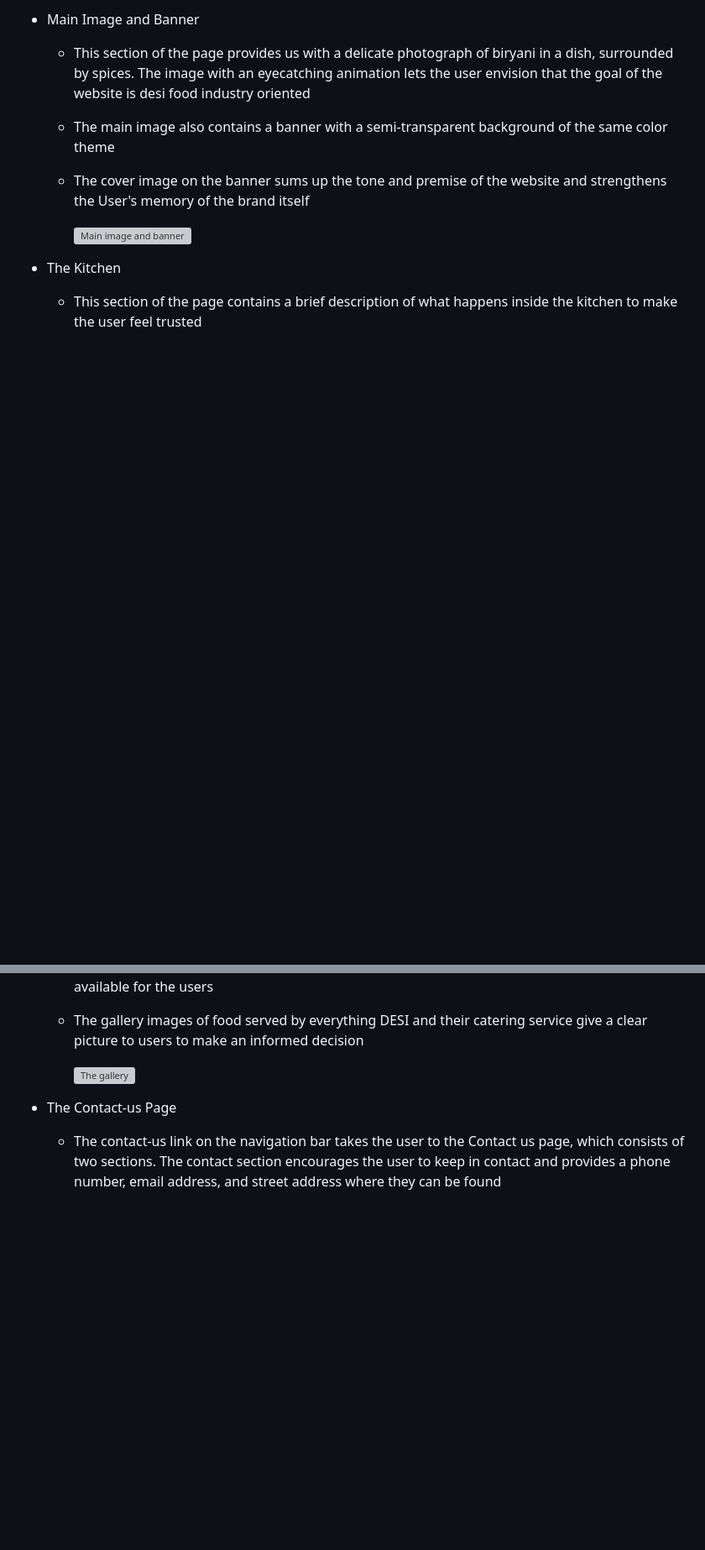
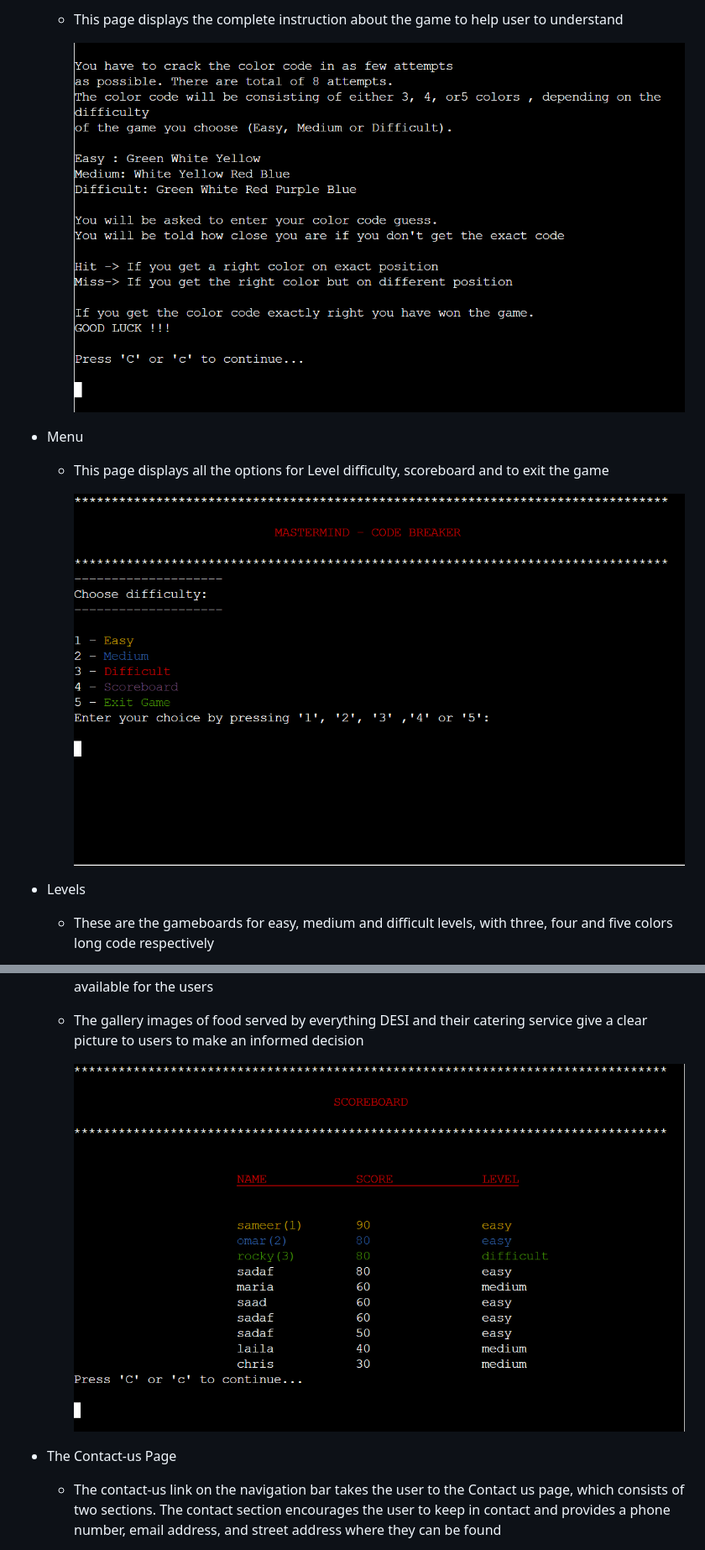
Before and after one commit to Sadaf-Tariq/pp3-color-code-breaker, a Markdown page: README.md, 2 parts joined by grey strips. Shown: that part at 84% size. Drawn GitHub-style; blank space fills up the shorter version; grey boxes are pictures that could not be loaded.

```diff
--- a/README.md
+++ b/README.md
@@ -59,15 +59,15 @@ If user cracks the code in 8 attempts, they have won the game.
 
-* Main Image and Banner
+  * This page displays the complete instruction about the game to help user to understand
 
-  * This section of the page provides us with a delicate photograph of biryani in a dish, surrounded by spices. The image with an eyecatching animation lets the user envision that the goal of the website is desi food industry oriented
+    ![Instruction](/images/instruction.png)
 
-  * The main image also contains a banner with a semi-transparent background of the same color theme
+* Menu
 
-  * The cover image on the banner sums up the tone and premise of the website and strengthens the User's memory of the brand itself
+  * This page displays all the options for Level difficulty, scoreboard and to exit the game
 
-    ![Main image and banner](/images/main-image.png)
+    ![Menu](/images/menu.png)
 
-* The Kitchen
+* Levels
 
-  * This section of the page contains a brief description of what happens inside the kitchen to make the user feel trusted
+  * These are the gameboards for easy, medium and difficult levels, with three, four and five colors long code respectively
 
@@ -105,7 +98,7 @@ If user cracks the code in 8 attempts, they have won the game.
 
   * The gallery images of food served by everything DESI and their catering service give a clear picture to users to make an informed decision
 
-    ![The gallery](/images/gallery.png)
+    ![ScoreBoard](/images/scoreboard.png)
 
 * The Contact-us Page
 
```
Also changed, not shown: other parts of README.md (+24 -32 lines).
